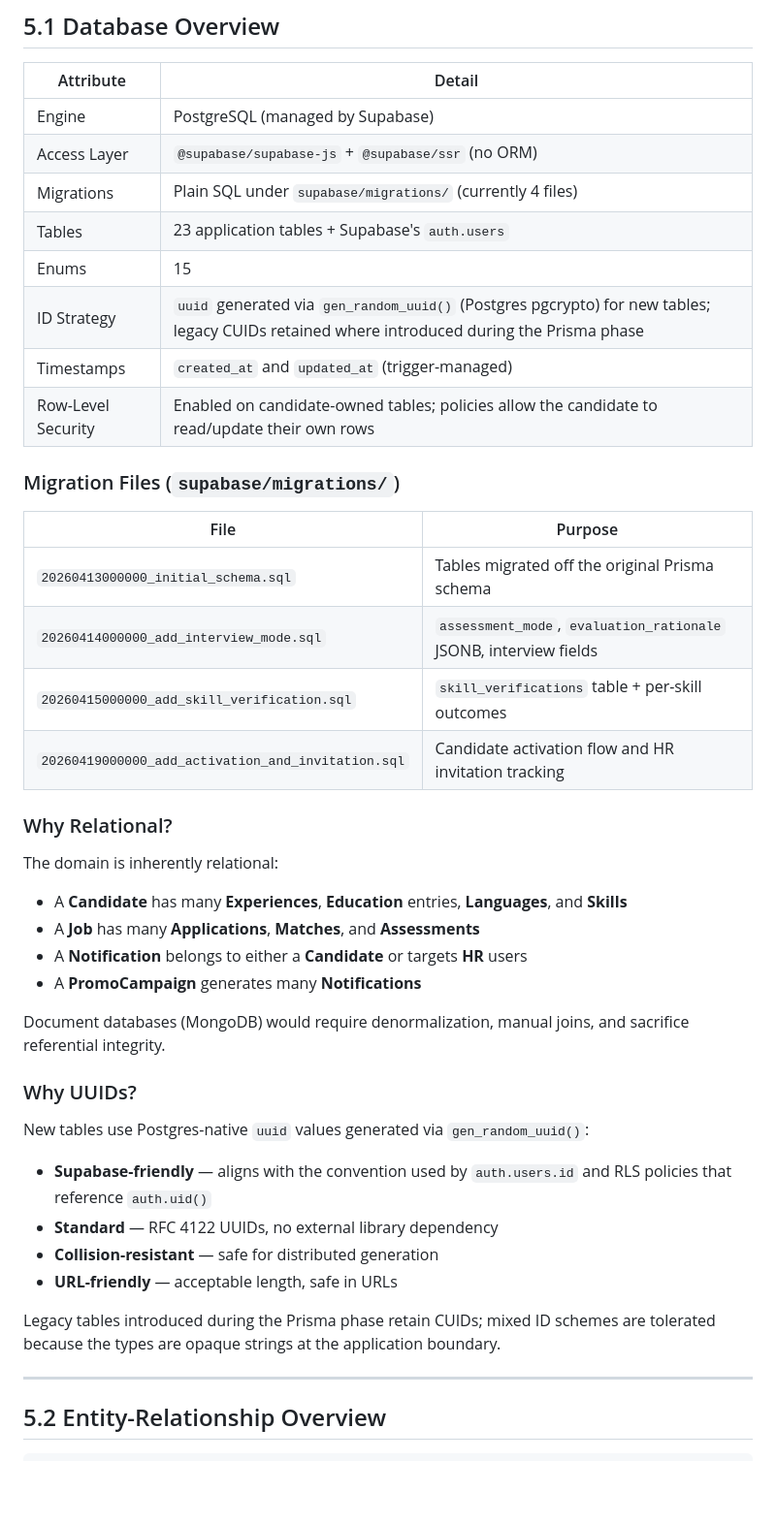
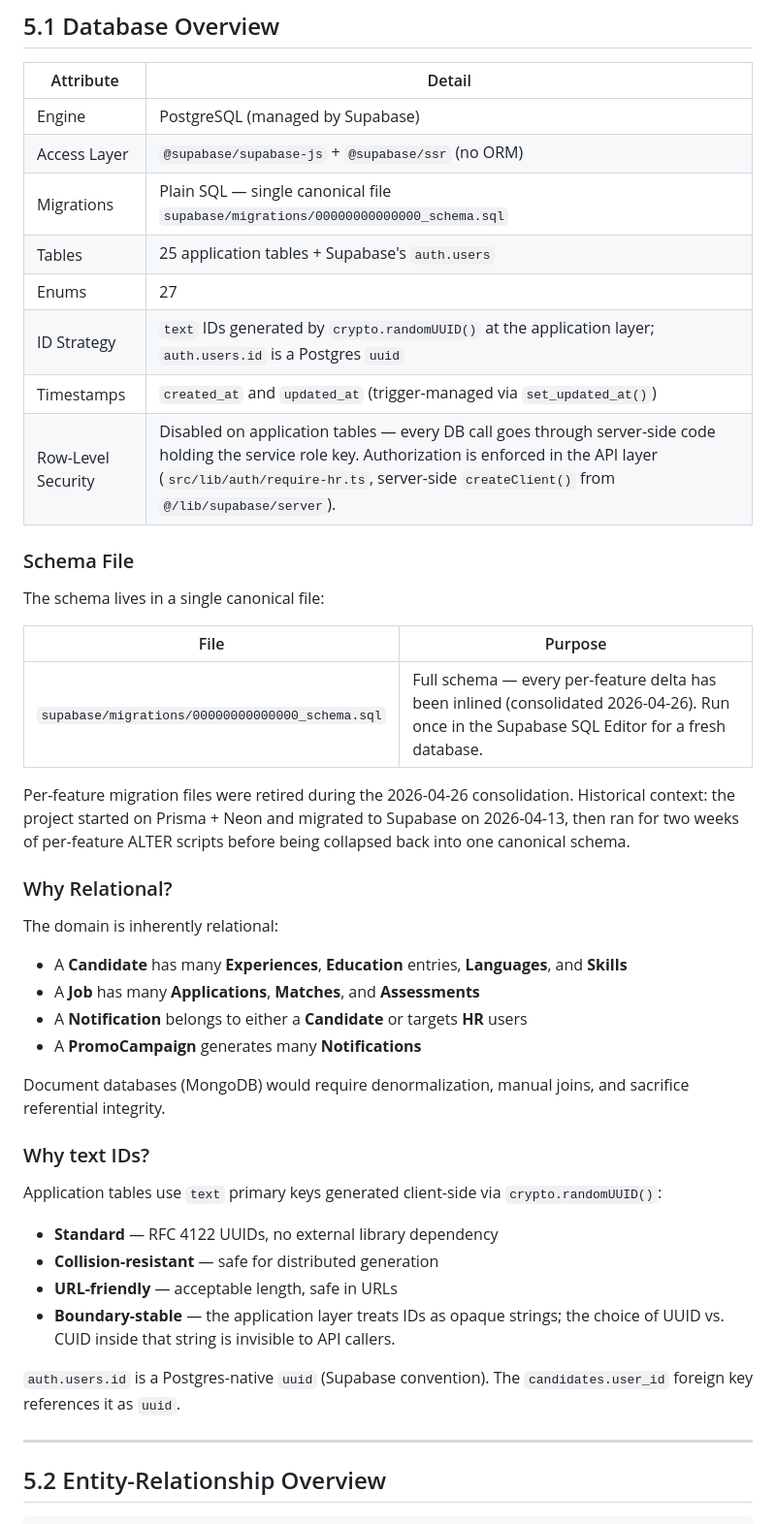
Before and after one commit to adidaspool7/AdidasPool, a Markdown page: AppReport/05_Database_Design.md, the part around the change. Shown at 97% size. Rendered like a GitHub page; blank space fills up the shorter version.

Commit message:
﻿docs: scrub stale Prisma residue and pre-consolidation migration filenames (audit L4)

```diff
--- a/AppReport/05_Database_Design.md
+++ b/AppReport/05_Database_Design.md
@@ -10,21 +10,22 @@
 |-----------|--------|
 | Engine | PostgreSQL (managed by Supabase) |
 | Access Layer | `@supabase/supabase-js` + `@supabase/ssr` (no ORM) |
-| Migrations | Plain SQL under `supabase/migrations/` (currently 4 files) |
-| Tables | 23 application tables + Supabase's `auth.users` |
-| Enums | 15 |
-| ID Strategy | `uuid` generated via `gen_random_uuid()` (Postgres pgcrypto) for new tables; legacy CUIDs retained where introduced during the Prisma phase |
-| Timestamps | `created_at` and `updated_at` (trigger-managed) |
-| Row-Level Security | Enabled on candidate-owned tables; policies allow the candidate to read/update their own rows |
+| Migrations | Plain SQL — single canonical file `supabase/migrations/00000000000000_schema.sql` |
+| Tables | 25 application tables + Supabase's `auth.users` |
+| Enums | 27 |
+| ID Strategy | `text` IDs generated by `crypto.randomUUID()` at the application layer; `auth.users.id` is a Postgres `uuid` |
+| Timestamps | `created_at` and `updated_at` (trigger-managed via `set_updated_at()`) |
+| Row-Level Security | Disabled on application tables — every DB call goes through server-side code holding the service role key. Authorization is enforced in the API layer (`src/lib/auth/require-hr.ts`, server-side `createClient()` from `@/lib/supabase/server`). |
 
-### Migration Files (`supabase/migrations/`)
+### Schema File
+
+The schema lives in a single canonical file:
 
 | File | Purpose |
 |------|---------|
-| `20260413000000_initial_schema.sql` | Tables migrated off the original Prisma schema |
-| `20260414000000_add_interview_mode.sql` | `assessment_mode`, `evaluation_rationale` JSONB, interview fields |
-| `20260415000000_add_skill_verification.sql` | `skill_verifications` table + per-skill outcomes |
-| `20260419000000_add_activation_and_invitation.sql` | Candidate activation flow and HR invitation tracking |
+| `supabase/migrations/00000000000000_schema.sql` | Full schema — every per-feature delta has been inlined (consolidated 2026-04-26). Run once in the Supabase SQL Editor for a fresh database. |
+
+Per-feature migration files were retired during the 2026-04-26 consolidation. Historical context: the project started on Prisma + Neon and migrated to Supabase on 2026-04-13, then ran for two weeks of per-feature ALTER scripts before being collapsed back into one canonical schema.
 
 ### Why Relational?
 
@@ -36,16 +37,16 @@ The domain is inherently relational:
 
 Document databases (MongoDB) would require denormalization, manual joins, and sacrifice referential integrity.
 
-### Why UUIDs?
+### Why text IDs?
 
-New tables use Postgres-native `uuid` values generated via `gen_random_uuid()`:
+Application tables use `text` primary keys generated client-side via `crypto.randomUUID()`:
 
-- **Supabase-friendly** — aligns with the convention used by `auth.users.id` and RLS policies that reference `auth.uid()`
 - **Standard** — RFC 4122 UUIDs, no external library dependency
 - **Collision-resistant** — safe for distributed generation
 - **URL-friendly** — acceptable length, safe in URLs
+- **Boundary-stable** — the application layer treats IDs as opaque strings; the choice of UUID vs. CUID inside that string is invisible to API callers.
 
-Legacy tables introduced during the Prisma phase retain CUIDs; mixed ID schemes are tolerated because the types are opaque strings at the application boundary.
+`auth.users.id` is a Postgres-native `uuid` (Supabase convention). The `candidates.user_id` foreign key references it as `uuid`.
 
 ---
 
```
Also changed, not shown: INSTRUCTIONS.md (+1 -1 lines).
